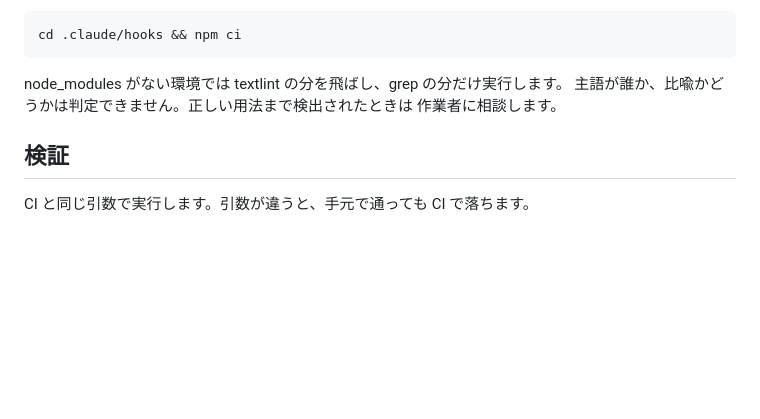
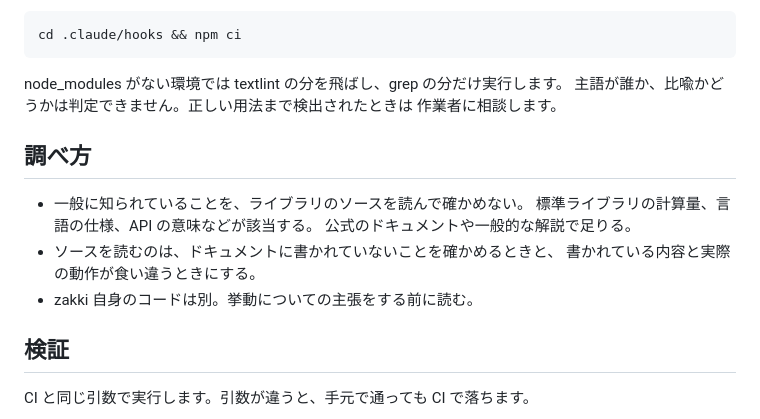
Before and after one commit to sinotca529/zakki, a Markdown page: AGENTS.md, the part around the change. Drawn GitHub-style; blank space fills up the shorter version.

Commit message:
docs: 一般に知られていることをソースで確かめない、と書く
標準ライブラリの計算量を std のソースを読んで答えました。公開されている
ドキュメントで足りる問いです。ソースを読むのはドキュメントに書かれていないときと、
書かれている内容と動作が食い違うときに限る、と書きました。

zakki 自身のコードは別です。挙動の主張をする前に読む、という既存の取り決めのままです。

Co-Authored-By: Claude Opus 5 <noreply@anthropic.com>
Claude-Session: https://claude.ai/code/session_01QE3NNGCQGM4dfSuLyiJwWw

```diff
--- a/AGENTS.md
+++ b/AGENTS.md
@@ -89,6 +89,15 @@ node_modules がない環境では textlint の分を飛ばし、grep の分だ
 主語が誰か、比喩かどうかは判定できません。正しい用法まで検出されたときは
 作業者に相談します。
 
+## 調べ方
+
+- 一般に知られていることを、ライブラリのソースを読んで確かめない。
+  標準ライブラリの計算量、言語の仕様、API の意味などが該当する。
+  公式のドキュメントや一般的な解説で足りる。
+- ソースを読むのは、ドキュメントに書かれていないことを確かめるときと、
+  書かれている内容と実際の動作が食い違うときにする。
+- zakki 自身のコードは別。挙動についての主張をする前に読む。
+
 ## 検証
 
 CI と同じ引数で実行します。引数が違うと、手元で通っても CI で落ちます。
```
